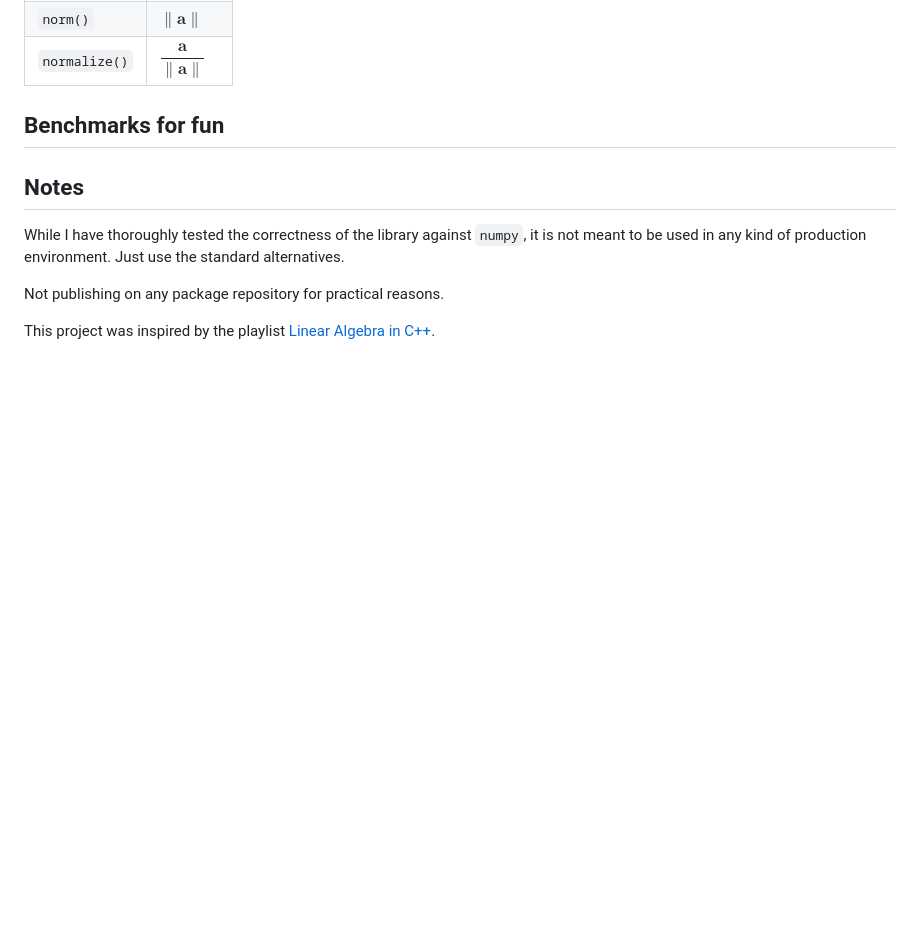
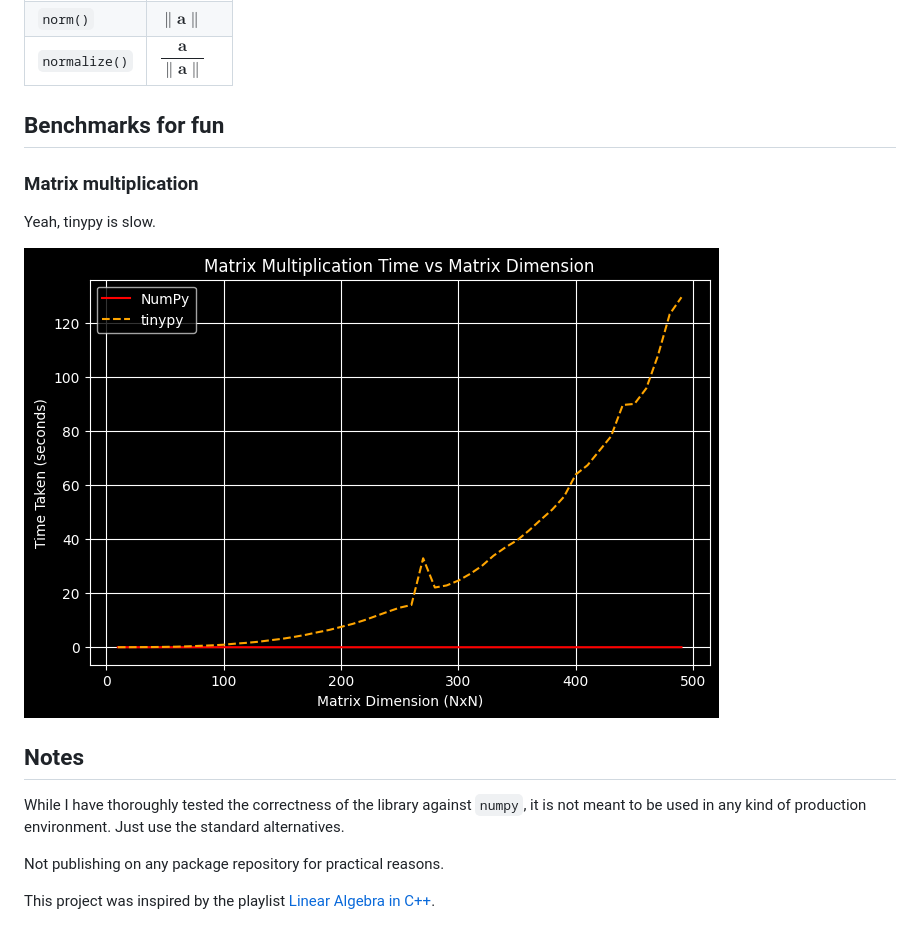
Before and after one commit to amkhrjee/tinypy, a Markdown page: readme.md, the part around the change. Rendered like a GitHub page; pictures changed too: output.png (added); blank space fills up the shorter version.

Commit message:
add: benchmark

```diff
--- a/readme.md
+++ b/readme.md
@@ -35,7 +35,11 @@ The `Vector` type supports the following methods:
 
 ## Benchmarks for fun
 
+### Matrix multiplication
 
+Yeah, tinypy is slow.
+
+![](./output.png)
 
 ## Notes
 
```
Also changed, not shown: 1 other file.
